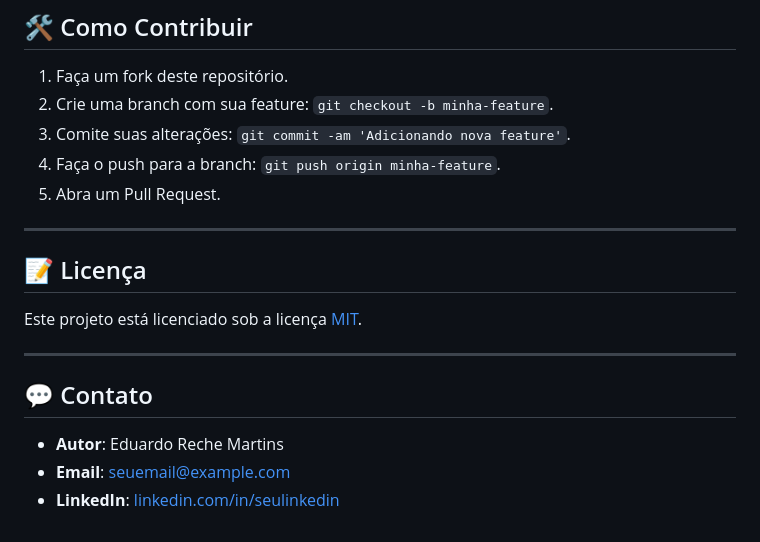
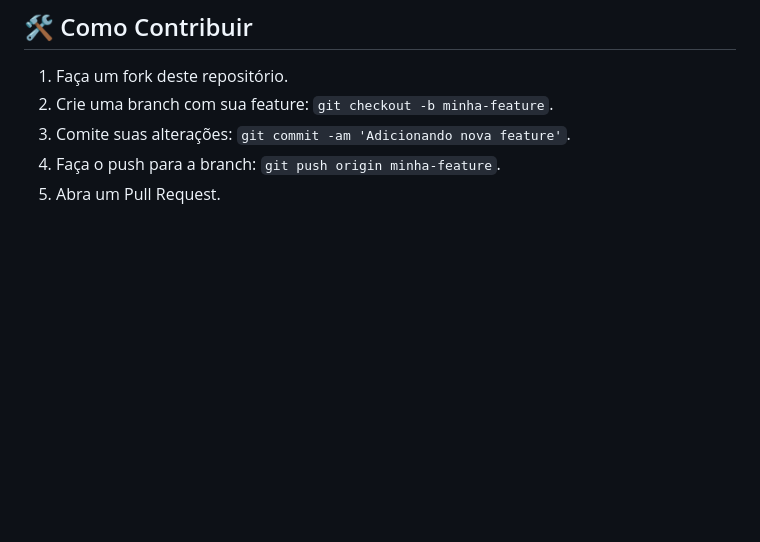
Before and after one commit to RecheEduardo/blogalizando, a Markdown page: README.md, the part around the change. Rendered like a GitHub page; blank space fills up the shorter version.

Commit message:
finalizando readme

```diff
--- a/README.md
+++ b/README.md
@@ -519,17 +519,3 @@ end
 3. Comite suas alterações: `git commit -am 'Adicionando nova feature'`.
 4. Faça o push para a branch: `git push origin minha-feature`.
 5. Abra um Pull Request.
-
----
-
-## 📝 Licença
-
-Este projeto está licenciado sob a licença [MIT](https://opensource.org/licenses/MIT).
-
----
-
-## 💬 Contato
-
-- **Autor**: Eduardo Reche Martins
-- **Email**: seuemail@example.com
-- **LinkedIn**: [linkedin.com/in/seulinkedin](https://linkedin.com/in/seulinkedin)
```
